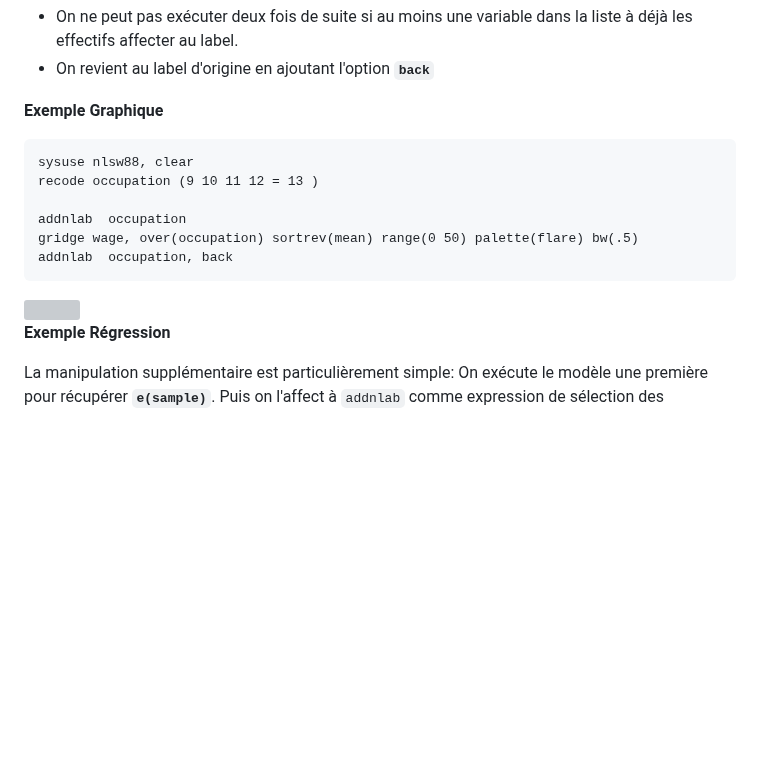
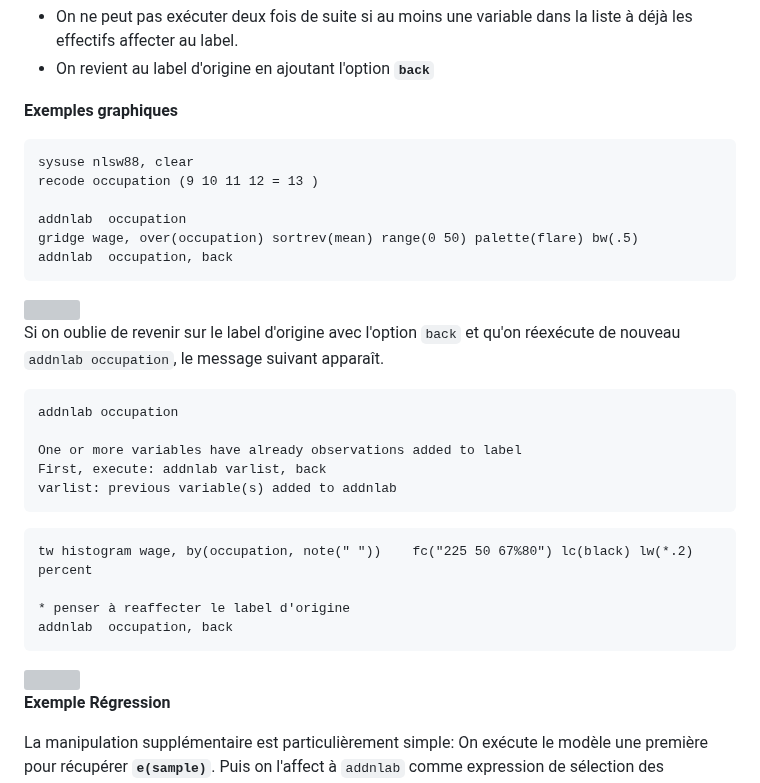
Before and after one commit to mthevenin/stata_graphiques, a Markdown page: ressources/addnlab/readme.md, the part around one of its changes. GitHub-like rendering; blank space fills up the shorter version; grey boxes are pictures that could not be loaded.

````diff
--- a/ressources/addnlab/readme.md
+++ b/ressources/addnlab/readme.md
@@ -16,7 +16,7 @@ Une petite commande sans trop de prétention.
 * On ne peut pas exécuter deux fois de suite si au moins une variable dans la liste à déjà les effectifs affecter au label.
 * On revient au label d'origine en ajoutant l'option **`back`**
 
-**Exemple Graphique**
+**Exemples graphiques**
 
 ```{}
 sysuse nlsw88, clear
@@ -28,3 +28,22 @@ addnlab  occupation, back
 ```
 
 <img src="g1.png" width=50%>
+
+
+Si on oublie de revenir sur le label d'origine avec l'option `back` et qu'on réexécute de nouveau `addnlab occupation`, le message suivant apparaît.
+
+```}
+addnlab occupation
+
+One or more variables have already observations added to label
+First, execute: addnlab varlist, back
+varlist: previous variable(s) added to addnlab
+```
+
+```{stata, eval=F}
+tw histogram wage, by(occupation, note(" "))    fc("225 50 67%80") lc(black) lw(*.2) percent
+
+* penser à reaffecter le label d'origine
+addnlab  occupation, back
+```
+
````
Also changed, not shown: other parts of ressources/addnlab/readme.md (+1 -0 lines).
